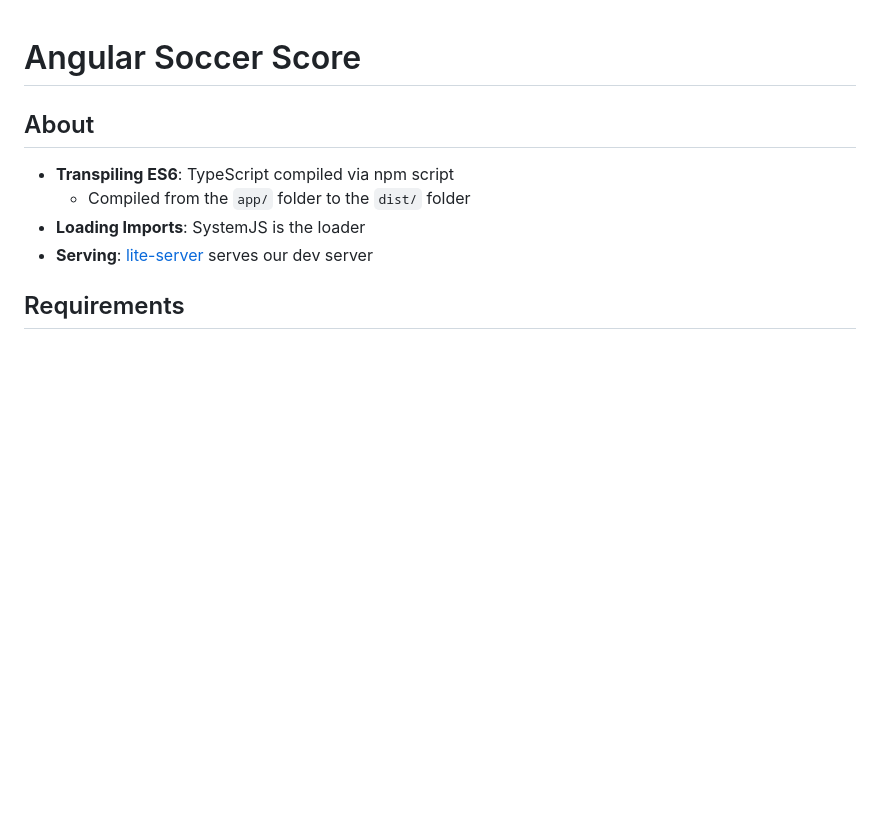
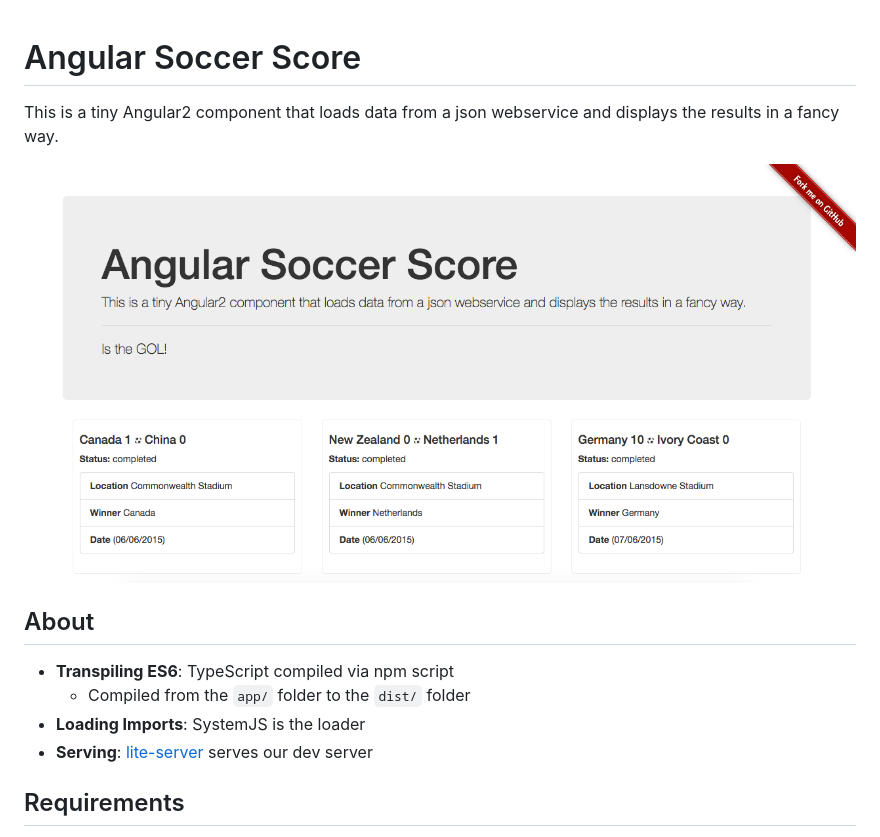
Before and after one commit to AndresCL/AngularSoccerScore, a Markdown page: README.md, the part around the change. GitHub-like rendering; pictures changed too: demo.png (added); blank space fills up the shorter version.

Commit message:
Adding demo omg

```diff
--- a/README.md
+++ b/README.md
@@ -1,5 +1,7 @@
 # Angular Soccer Score
+This is a tiny Angular2 component that loads data from a json webservice and displays the results in a fancy way.
 
+![alt tag](https://raw.githubusercontent.com/AndresCL/AngularSoccerScore/master/demo.png)
 
 ## About
 
```
